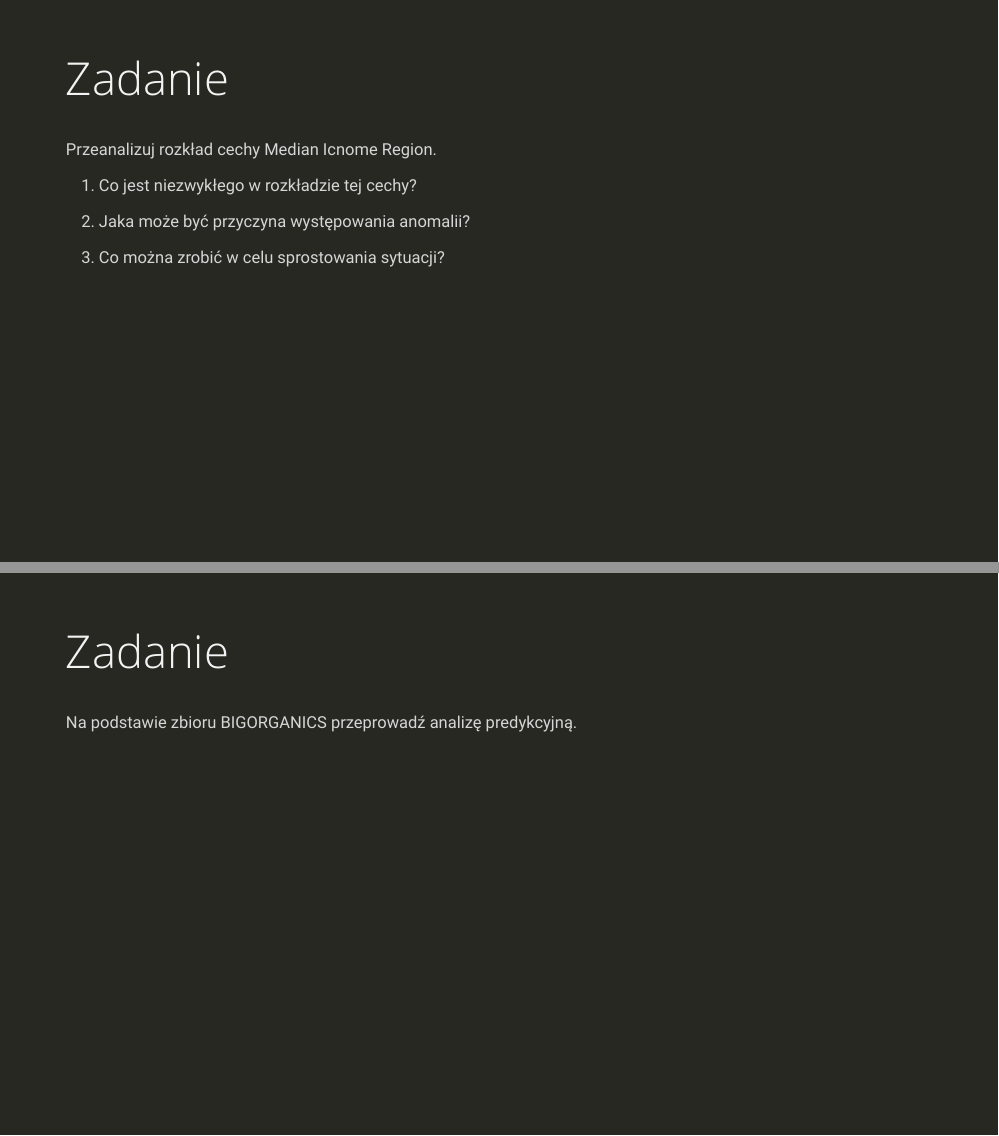
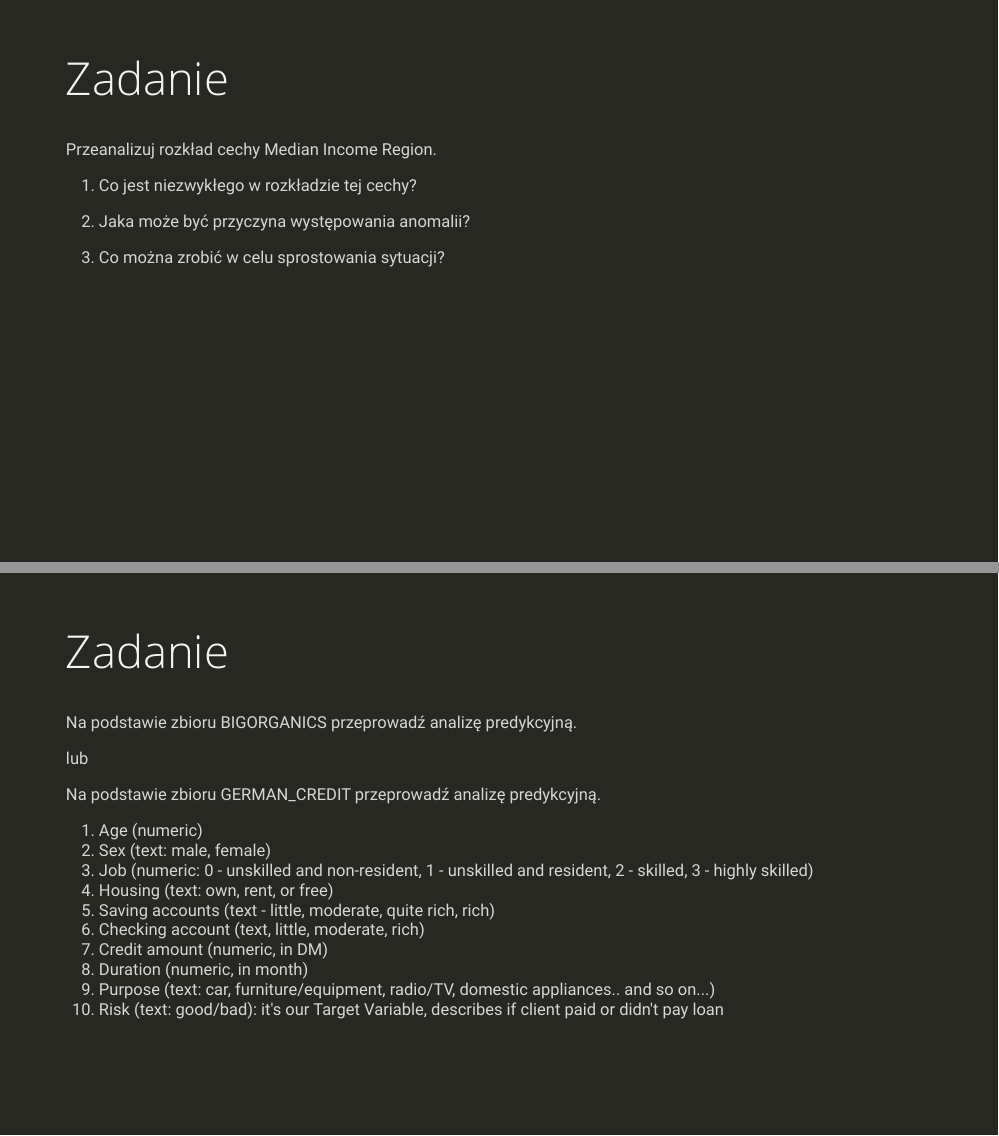
Before and after one commit to lwawrowski/bin, an R Markdown document (01_modele_predykcyjne.Rmd): pages 12 and 39 of 40, joined at a grey line. The pictures show the slides in the output file 01_modele_predykcyjne.html that the author committed with the source; the slides are laid out offline by our stand-in for remark.js, each with all of its steps uncovered, in fonts that may differ from those the slides ask for, and without slide numbers, shadows or browser add-ons.

Commit message:
modele predykcyjne - zadanie

```diff
--- a/01_modele_predykcyjne.Rmd
+++ b/01_modele_predykcyjne.Rmd
@@ -139,7 +139,7 @@
 
 # Zadanie
 
-Przeanalizuj rozkład cechy Median Icnome Region.
+Przeanalizuj rozkład cechy Median Income Region.
 
 1. Co jest niezwykłego w rozkładzie tej cechy?
 
@@ -371,6 +371,21 @@
 
 Na podstawie zbioru BIGORGANICS przeprowadź analizę predykcyjną.
 
+lub
+
+Na podstawie zbioru GERMAN_CREDIT przeprowadź analizę predykcyjną.
+
+1.  Age (numeric)
+2.  Sex (text: male, female)
+3.  Job (numeric: 0 - unskilled and non-resident, 1 - unskilled and resident, 2 - skilled, 3 - highly skilled)
+4.  Housing (text: own, rent, or free)
+5.  Saving accounts (text - little, moderate, quite rich, rich)
+6.  Checking account (text, little, moderate, rich)
+7.  Credit amount (numeric, in DM)
+8.  Duration (numeric, in month)
+9.  Purpose (text: car, furniture/equipment, radio/TV, domestic appliances.. and so on...)
+10.  Risk (text: good/bad): it's our Target Variable, describes if client paid or didn't pay loan
+
 ---
 
 class: inverse, center, middle
```
Also changed, not shown: 01_modele_predykcyjne.html.
